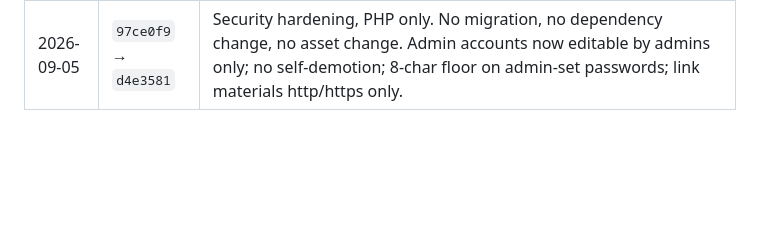
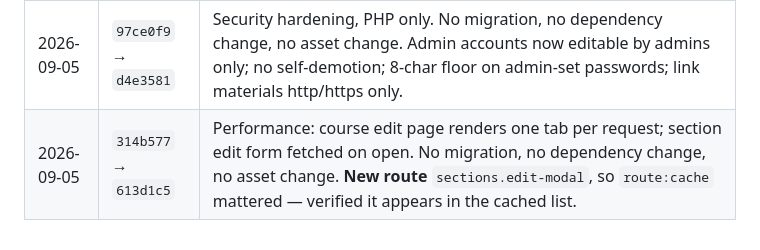
Before and after one commit to guansoon99/tuition-centre, a Markdown page: deploy-staging.md, the part around the change. GitHub-like rendering; blank space fills up the shorter version.

Commit message:
Log the edit-page performance deploy
Co-Authored-By: Claude Opus 5 <noreply@anthropic.com>

```diff
--- a/deploy-staging.md
+++ b/deploy-staging.md
@@ -227,3 +227,4 @@ this server's configuration and are deliberately absent from git.
 | 2026-09-04 | `72f180b` → `7ad3c51` | No migration, no dependency change. **Asset rebuild** — `app-DzwOuVNs.css` replaced by `app-pk7ItHJV.css`. Verified the manifest agrees with the served file, and that the new utilities (`aspect-square`, `max-w-[8rem]`) are actually in it — an arbitrary-value class that fails to compile leaves no error anywhere, just a layout that quietly does nothing. |
 | 2026-09-04 | `bfe6338` → `db4db0a` | One migration (`countdown_theme` on `materials`, nullable, no backfill). No dependency change. **Asset rebuild** — `app-pk7ItHJV.css` replaced by `app-Dw5inU1x.css`. Verified all sixteen gradient stop classes are in the served CSS: the colours come from class names Tailwind has to find at build time, so a missing one renders a card with no background and reports nothing. |
 | 2026-09-05 | `97ce0f9` → `d4e3581` | Security hardening, PHP only. No migration, no dependency change, no asset change. Admin accounts now editable by admins only; no self-demotion; 8-char floor on admin-set passwords; link materials http/https only. |
+| 2026-09-05 | `314b577` → `613d1c5` | Performance: course edit page renders one tab per request; section edit form fetched on open. No migration, no dependency change, no asset change. **New route** `sections.edit-modal`, so `route:cache` mattered — verified it appears in the cached list. |
```
